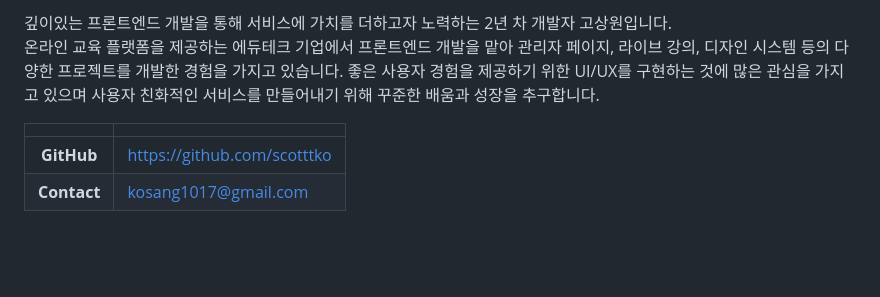
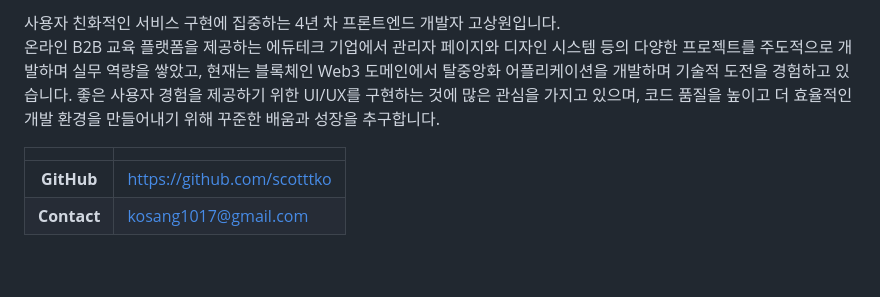
Before and after one commit to scotttko/gatsby-blog, a Markdown page: content/about/about.md, the part around one of its changes. Drawn GitHub-style.

Commit message:
feat: about > 자기소개 업데이트

```diff
--- a/content/about/about.md
+++ b/content/about/about.md
@@ -12,13 +12,14 @@ _<div align="right"><sub><i>Last updated: 2023.02.13</i></sub></div>_
 
-깊이있는 프론트엔드 개발을 통해 서비스에 가치를 더하고자 노력하는 2년 차 개발자 고상원입니다.
+사용자 친화적인 서비스 구현에 집중하는 4년 차 프론트엔드 개발자 고상원입니다.
 <br/>
-온라인 교육 플랫폼을 제공하는 에듀테크 기업에서 프론트엔드 개발을 맡아 관리자 페이지, 라이브 강의, 디자인 시스템 등의 다양한 프로젝트를 개발한 경험을 가지고 있습니다.
-좋은 사용자 경험을 제공하기 위한 UI/UX를 구현하는 것에 많은 관심을 가지고 있으며 사용자 친화적인 서비스를 만들어내기 위해 꾸준한 배움과 성장을 추구합니다.
+온라인 B2B 교육 플랫폼을 제공하는 에듀테크 기업에서 관리자 페이지와 디자인 시스템 등의 다양한 프로젝트를 주도적으로 개발하며 실무 역량을 쌓았고, 현재는 블록체인 Web3 도메인에서 탈중앙화 어플리케이션을 개발하며 기술적 도전을 경험하고 있습니다.
+좋은 사용자 경험을 제공하기 위한 UI/UX를 구현하는 것에 많은 관심을 가지고 있으며,
+코드 품질을 높이고 더 효율적인 개발 환경을 만들어내기 위해 꾸준한 배움과 성장을 추구합니다.
 
-|             |                                |
-| :---------: | ------------------------------ |
+|             |                               |
+| :---------: | ----------------------------- |
 | **GitHub**  | <https://github.com/scotttko> |
-| **Contact** | <kosang1017@gmail.com>         |
+| **Contact** | <kosang1017@gmail.com>        |
 
 <br />
 
```
Also changed, not shown: other parts of content/about/about.md (+1 -1 lines).
